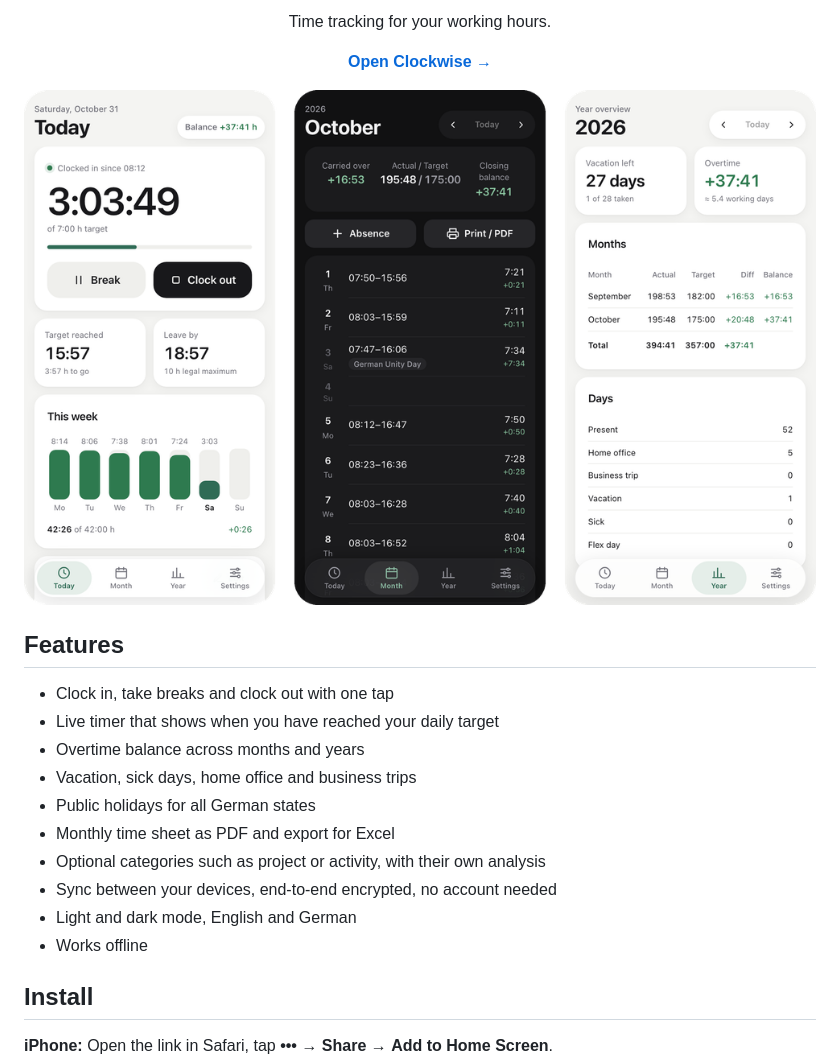
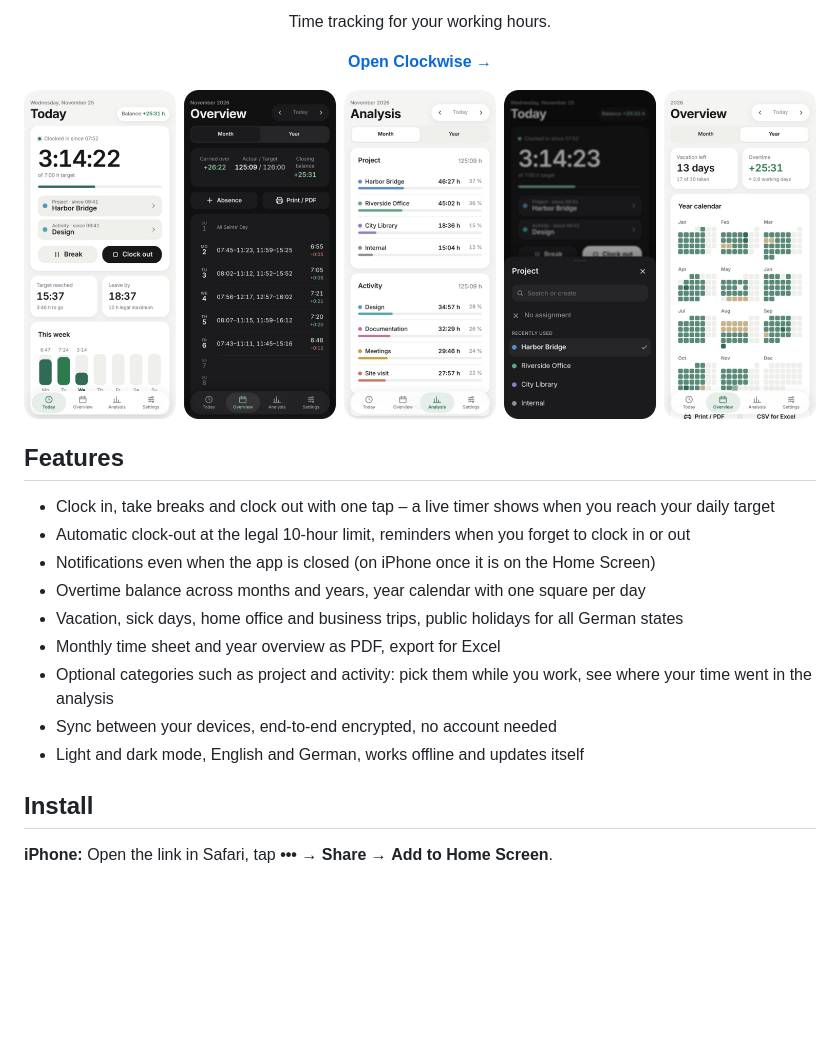
Before and after one commit to feos7c5/Clockwise, a Markdown page: README.md, the part around the change. Drawn GitHub-style; pictures changed too: docs/screenshots.png; blank space fills up the shorter version.

Commit message:
docs: new screenshots, current features, categories and notifications

```diff
--- a/README.md
+++ b/README.md
@@ -11,21 +11,21 @@
 </p>
 
 <p align="center">
-  <img src="docs/screenshots.png" alt="Today, month and year views" width="820">
+  <img src="docs/screenshots.png" alt="Today, month overview, analysis by project and activity, category picker and year calendar" width="100%">
 </p>
 
 ## Features
 
-- Clock in, take breaks and clock out with one tap
-- Live timer that shows when you have reached your daily target
-- Overtime balance across months and years
-- Vacation, sick days, home office and business trips
-- Public holidays for all German states
-- Monthly time sheet as PDF and export for Excel
-- Optional categories such as project or activity, with their own analysis
+- Clock in, take breaks and clock out with one tap – a live timer shows when you reach your daily target
+- Automatic clock-out at the legal 10-hour limit, reminders when you forget to clock in or out
+- Notifications even when the app is closed (on iPhone once it is on the Home Screen)
+- Overtime balance across months and years, year calendar with one square per day
+- Vacation, sick days, home office and business trips, public holidays for all German states
+- Monthly time sheet and year overview as PDF, export for Excel
+- Optional categories such as project and activity: pick them while you work, see where your time went in
+  the analysis
 - Sync between your devices, end-to-end encrypted, no account needed
-- Light and dark mode, English and German
-- Works offline
+- Light and dark mode, English and German, works offline and updates itself
 
 ## Install
 
```
Also changed, not shown: docs/development.md (+13 -5 lines).
